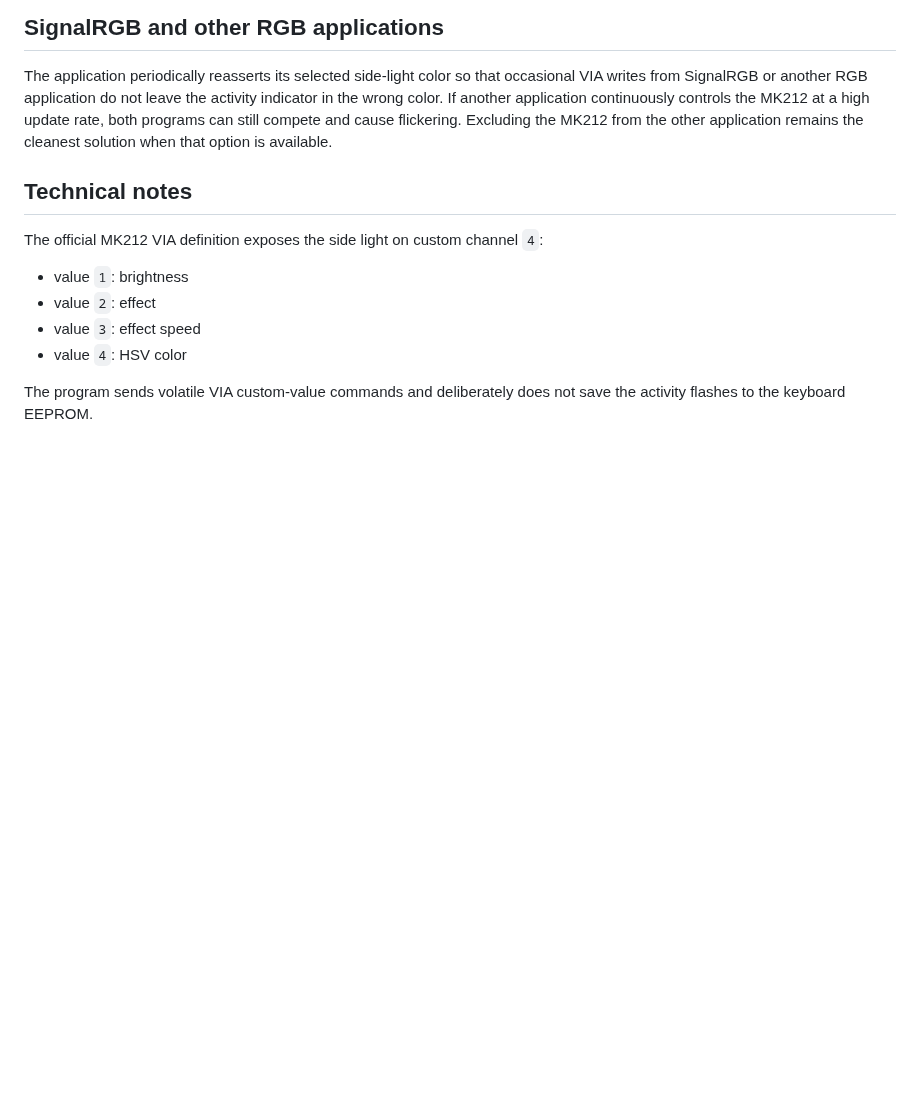
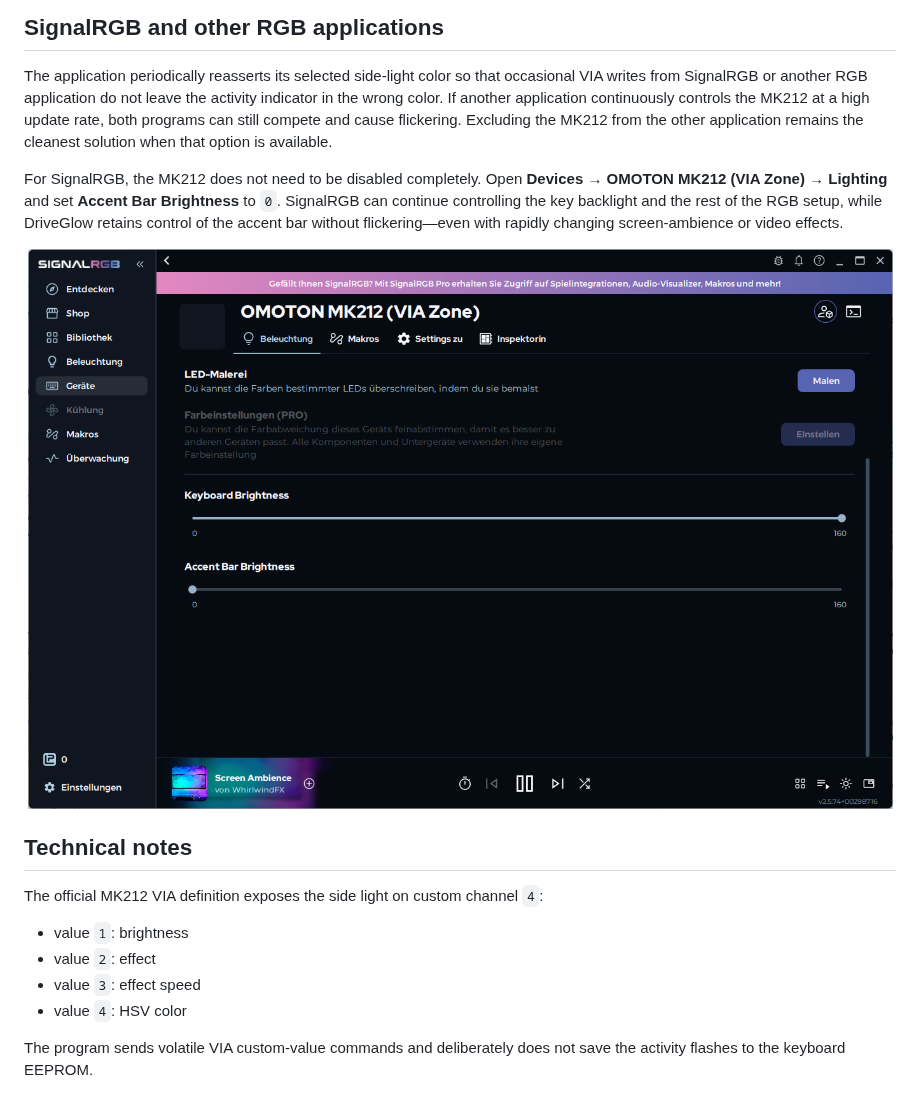
Before and after one commit to emgeka/mk212-driveglow, a Markdown page: README.md, the part around the change. GitHub-like rendering; pictures changed too: assets/signalrgb-accent-bar-zero.png (added); blank space fills up the shorter version.

Commit message:
Document SignalRGB accent bar workaround

```diff
--- a/README.md
+++ b/README.md
@@ -95,6 +95,17 @@ controls the MK212 at a high update rate, both programs can still compete and
 cause flickering. Excluding the MK212 from the other application remains the
 cleanest solution when that option is available.
 
+For SignalRGB, the MK212 does not need to be disabled completely. Open
+**Devices → OMOTON MK212 (VIA Zone) → Lighting** and set
+**Accent Bar Brightness** to `0`. SignalRGB can continue controlling the key
+backlight and the rest of the RGB setup, while DriveGlow retains control of the
+accent bar without flickering—even with rapidly changing screen-ambience or
+video effects.
+
+<p align="center">
+  <img src="assets/signalrgb-accent-bar-zero.png" alt="SignalRGB Accent Bar Brightness set to zero for the OMOTON MK212" width="900">
+</p>
+
 ## Technical notes
 
 The official MK212 VIA definition exposes the side light on custom channel `4`:
```
Also changed, not shown: README.de.md (+14 -2 lines).
